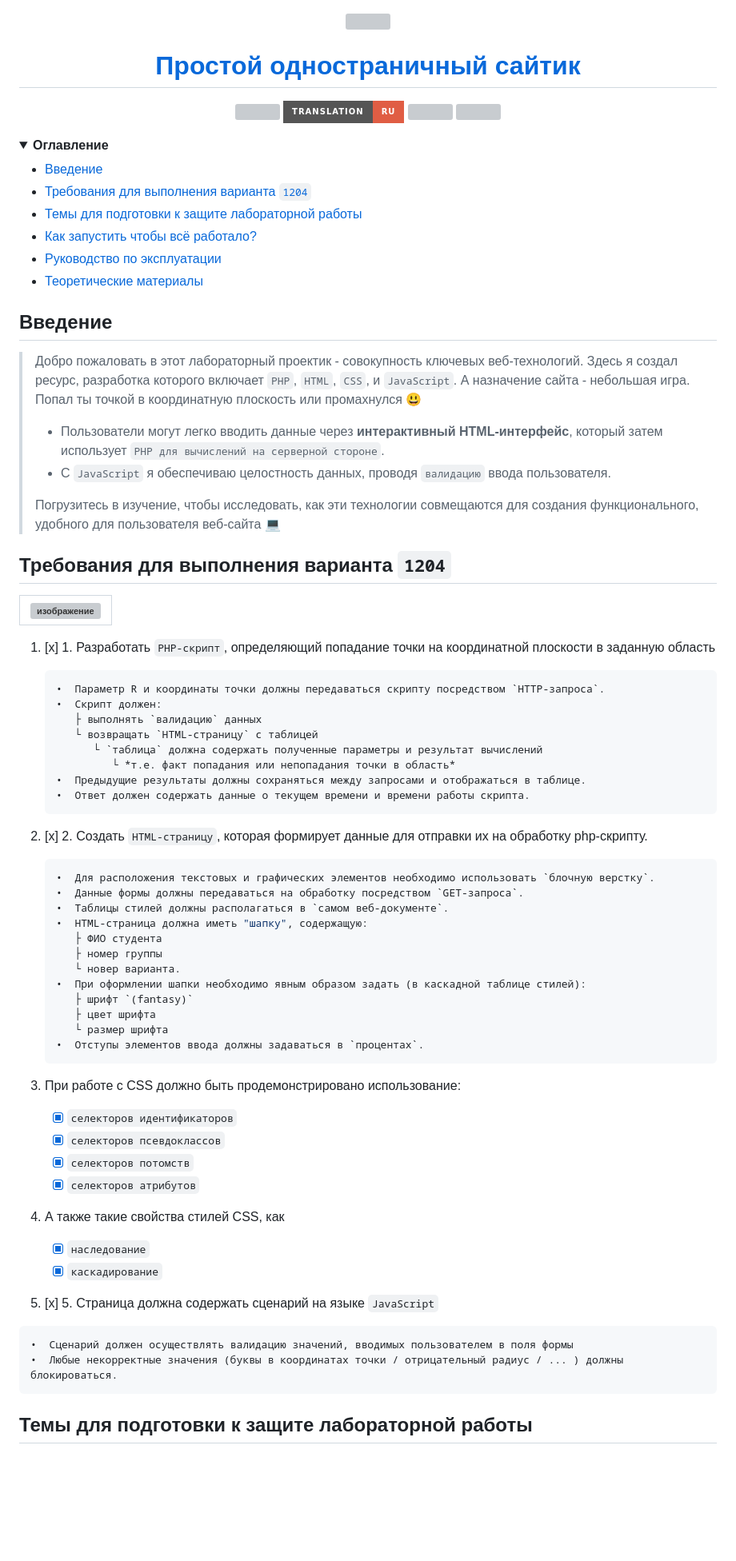
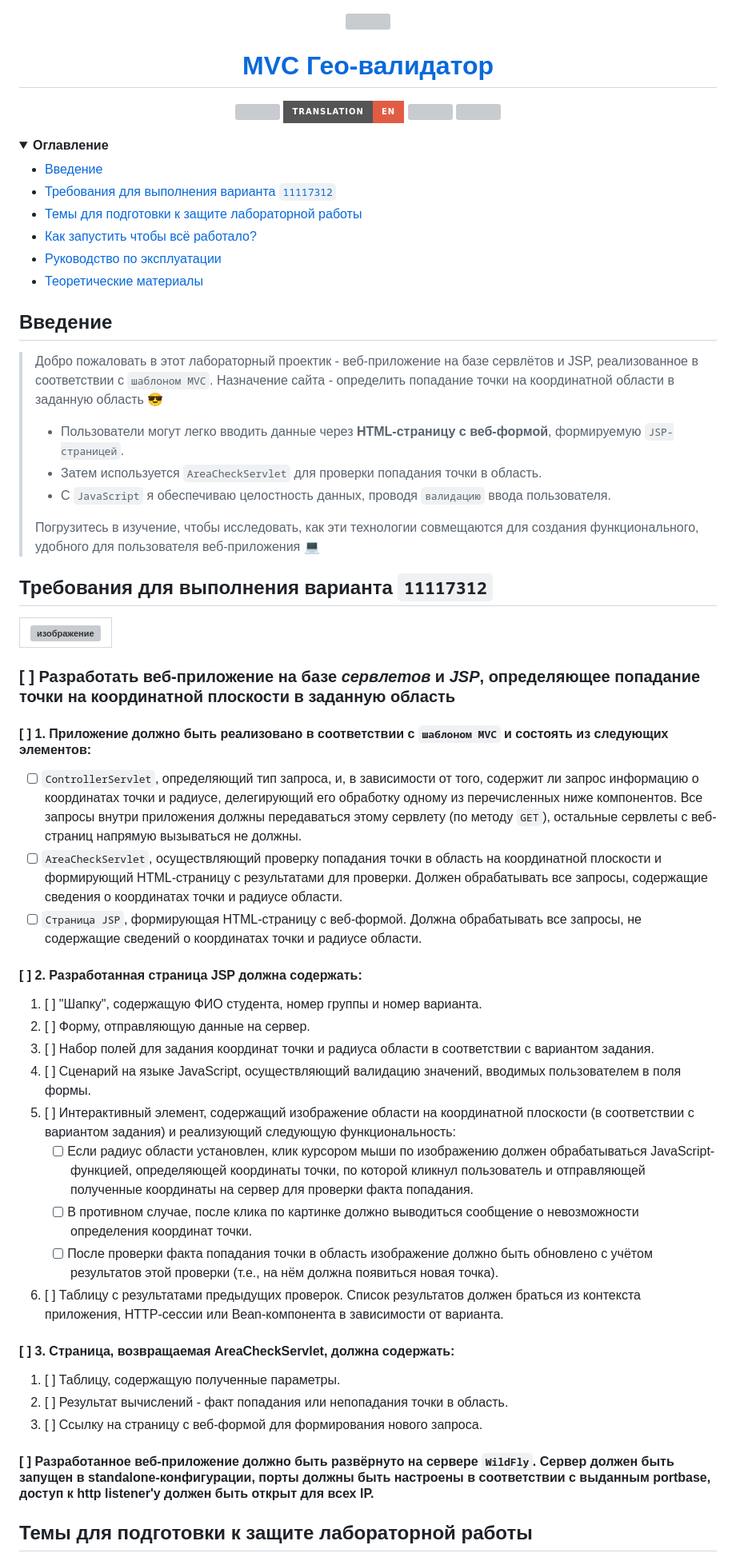
Before and after one commit to worthant/MVC-GeoValidator, a Markdown page: README_RU.md, the part around one of its changes. Shown at 80% size. GitHub-like rendering; badges without logos; blank space fills up the shorter version; grey boxes are pictures that could not be loaded.

Commit message:
:rocket: Start MVC-GeoValidator:tada:

````diff
--- a/README_RU.md
+++ b/README_RU.md
@@ -3,22 +3,22 @@
     <picture>
       <img src="https://i.ibb.co/nkNxfdh/html.png" height="110">
     </picture>
-    <h1 align="center">Простой одностраничный сайтик</h1>
+    <h1 align="center">MVC Гео-валидатор</h1>
   </a>
 </p>
 
 <p align="center">
-  <a aria-label="Размер репозитория" href="https://github.com/worthant/simple-one-page-website">
-    <img alt="" src="https://img.shields.io/github/repo-size/worthant/simple-one-page-website?style=for-the-badge&logo=github">
+  <a aria-label="Размер репозитория" href="https://github.com/worthant/MVC-GeoValidator">
+    <img alt="" src="https://github.com/worthant/MVC-GeoValidator?style=for-the-badge&logo=github">
   </a>
-  <a aria-label="Английская версия" href="./README_RU.md">
-    <img alt="" src="https://img.shields.io/badge/translation-RU-red?style=for-the-badge">
+  <a aria-label="Английская версия" href="./README.md">
+    <img alt="" src="https://img.shields.io/badge/translation-EN-red?style=for-the-badge">
   </a>
-  <a aria-label="Сборка" href="https://github.com/worthant/simple-one-page-website/actions">
-    <img alt="" src="https://img.shields.io/github/actions/workflow/status/worthant/simple-one-page-website/php.yaml?branch=main&style=for-the-badge&logo=github-actions">
+  <a aria-label="Сборка" href="https://github.com/worthant/MVC-GeoValidator/actions">
+    <img alt="" src="https://github.com/worthant/MVC-GeoValidator/php.yaml?branch=main&style=for-the-badge&logo=github-actions">
   </a>
   <a aria-label="Лицензия" href="./LICENSE">
-    <img alt="" src="https://img.shields.io/github/license/worthant/simple-one-page-website?style=for-the-badge">
+    <img alt="" src="https://github.com/worthant/MVC-GeoValidator?style=for-the-badge">
   </a>
 </p>
 
@@ -26,7 +26,7 @@
    <summary><b>Оглавление</b></summary>
 
 - [Введение](#введение)
-- [Требования для выполнения варианта `1204`](#требования)
+- [Требования для выполнения варианта `11117312`](#требования)
 - [Темы для подготовки к защите лабораторной работы](#защита)
 - [Как запустить чтобы всё работало?](#как-запустить-чтобы-всё-работало)
 - [Руководство по эксплуатации](#руководство-по-эксплуатации)
@@ -36,66 +36,48 @@
 
 ## Введение
 
-> Добро пожаловать в этот лабораторный проектик - совокупность ключевых веб-технологий. Здесь я создал ресурс, разработка которого включает `PHP`, `HTML`, `CSS`, и `JavaScript`. А назначение сайта - небольшая игра. Попал ты точкой в координатную плоскость или промахнулся :smiley:
+> Добро пожаловать в этот лабораторный проектик - веб-приложение на базе сервлётов и JSP, реализованное в соответствии с `шаблоном MVC`. Назначение сайта - определить попадание точки на координатной области в заданную область :sunglasses:
 >
-> - Пользователи могут легко вводить данные через **интерактивный HTML-интерфейс**,
-> который затем использует `PHP для вычислений на серверной стороне`.
+> - Пользователи могут легко вводить данные через **HTML-страницу с веб-формой**, формируемую `JSP-страницей`.
+> - Затем используется `AreaCheckServlet` для проверки попадания точки в область.
 > - С `JavaScript` я обеспечиваю целостность данных, проводя `валидацию` ввода пользователя.
 >
-> Погрузитесь в изучение, чтобы исследовать, как эти технологии совмещаются для создания функционального, удобного для пользователя веб-сайта :computer:
+> Погрузитесь в изучение, чтобы исследовать, как эти технологии совмещаются для создания функционального, удобного для пользователя веб-приложения :computer:
 
 <a id="требования"></a>
 
-## Требования для выполнения варианта `1204`
+## Требования для выполнения варианта `11117312`
 
    |![изображение](https://github.com/worthant/simple-one-page-website/assets/43885024/4e3bc97e-313b-4592-9476-2a8cd112fe10)|
    |:-:|
 
-1. [x] 1. Разработать `PHP-скрипт`, определяющий попадание точки на координатной плоскости в заданную область
+### [ ] Разработать веб-приложение на базе *сервлетов* и *JSP*, определяющее попадание точки на координатной плоскости в заданную область
 
-   ```python
-   •  Параметр R и координаты точки должны передаваться скрипту посредством `HTTP-запроса`.
-   •  Скрипт должен:
-      ├ выполнять `валидацию` данных
-      └ возвращать `HTML-страницу` с таблицей
-         └ `таблица` должна содержать полученные параметры и результат вычислений
-            └ *т.е. факт попадания или непопадания точки в область*
-   •  Предыдущие результаты должны сохраняться между запросами и отображаться в таблице.
-   •  Ответ должен содержать данные о текущем времени и времени работы скрипта.
-   ```
+#### [ ] 1. Приложение должно быть реализовано в соответствии с `шаблоном MVC` и состоять из следующих элементов:
 
-2. [x] 2. Создать `HTML-страницу`, которая формирует данные для отправки их на обработку php-скрипту.
+- [ ] `ControllerServlet`, определяющий тип запроса, и, в зависимости от того, содержит ли запрос информацию о координатах точки и радиусе, делегирующий его обработку одному из перечисленных ниже компонентов. Все запросы внутри приложения должны передаваться этому сервлету (по методу `GET`), остальные сервлеты с веб-страниц напрямую вызываться не должны.
+- [ ] `AreaCheckServlet`, осуществляющий проверку попадания точки в область на координатной плоскости и формирующий HTML-страницу с результатами для проверки. Должен обрабатывать все запросы, содержащие сведения о координатах точки и радиусе области.
+- [ ] `Страница JSP`, формирующая HTML-страницу с веб-формой. Должна обрабатывать все запросы, не содержащие сведений о координатах точки и радиусе области.
 
-   ```python
-   •  Для расположения текстовых и графических элементов необходимо использовать `блочную верстку`.
-   •  Данные формы должны передаваться на обработку посредством `GET-запроса`.
-   •  Таблицы стилей должны располагаться в `самом веб-документе`.
-   •  HTML-страница должна иметь "шапку", содержащую:
-      ├ ФИО студента
-      ├ номер группы
-      └ новер варианта.
-   •  При оформлении шапки необходимо явным образом задать (в каскадной таблице стилей):
-      ├ шрифт `(fantasy)`
-      ├ цвет шрифта
-      └ размер шрифта
-   •  Отступы элементов ввода должны задаваться в `процентах`.
-   ```
+#### [ ] 2. Разработанная страница JSP должна содержать:
 
-3. При работе с CSS должно быть продемонстрировано использование:
-   - [x] `селекторов идентификаторов`
-   - [x] `селекторов псевдоклассов`
-   - [x] `селекторов потомств`
-   - [x] `селекторов атрибутов`
-4. А также такие свойства стилей CSS, как
-   - [x] `наследование`
-   - [x] `каскадирование`
+1. [ ] "Шапку", содержащую ФИО студента, номер группы и номер варианта.
+2. [ ] Форму, отправляющую данные на сервер.
+3. [ ] Набор полей для задания координат точки и радиуса области в соответствии с вариантом задания.
+4. [ ] Сценарий на языке JavaScript, осуществляющий валидацию значений, вводимых пользователем в поля формы.
+5. [ ] Интерактивный элемент, содержащий изображение области на координатной плоскости (в соответствии с вариантом задания) и реализующий следующую функциональность:
+   - [ ] Если радиус области установлен, клик курсором мыши по изображению должен обрабатываться JavaScript-функцией, определяющей координаты точки, по которой кликнул пользователь и отправляющей полученные координаты на сервер для проверки факта попадания.
+   - [ ] В противном случае, после клика по картинке должно выводиться сообщение о невозможности определения координат точки.
+   - [ ] После проверки факта попадания точки в область изображение должно быть обновлено с учётом результатов этой проверки (т.е., на нём должна появиться новая точка).
+6. [ ] Таблицу с результатами предыдущих проверок. Список результатов должен браться из контекста приложения, HTTP-сессии или Bean-компонента в зависимости от варианта.
 
-5. [x] 5. Страница должна содержать сценарий на языке `JavaScript`
+#### [ ] 3. Страница, возвращаемая AreaCheckServlet, должна содержать:
 
-```python
-•  Сценарий должен осуществлять валидацию значений, вводимых пользователем в поля формы
-•  Любые некорректные значения (буквы в координатах точки / отрицательный радиус / ... ) должны блокироваться.
-```
+1. [ ] Таблицу, содержащую полученные параметры.
+2. [ ] Результат вычислений - факт попадания или непопадания точки в область.
+3. [ ] Ссылку на страницу с веб-формой для формирования нового запроса.
+
+#### [ ] Разработанное веб-приложение должно быть развёрнуто на сервере `WildFly`. Сервер должен быть запущен в standalone-конфигурации, порты должны быть настроены в соответствии с выданным portbase, доступ к http listener'у должен быть открыт для всех IP.
 
 <a id="защита"></a>
 
````
Also changed, not shown: other parts of README_RU.md (+19 -58 lines), README.md (+30 -2 lines).
